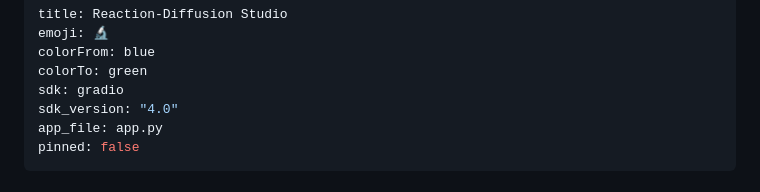
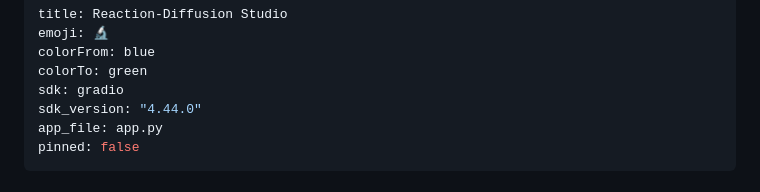
Before and after one commit to rmateosr/rdstudio, a Markdown page: README.md, the part around the change. Drawn GitHub-style.

Commit message:
Fix Gradio sdk_version to 4.44.0 in HF Spaces config

```diff
--- a/README.md
+++ b/README.md
@@ -4,7 +4,7 @@ emoji: 🔬
 colorFrom: blue
 colorTo: green
 sdk: gradio
-sdk_version: "4.0"
+sdk_version: "4.44.0"
 app_file: app.py
 pinned: false
 ---
```
